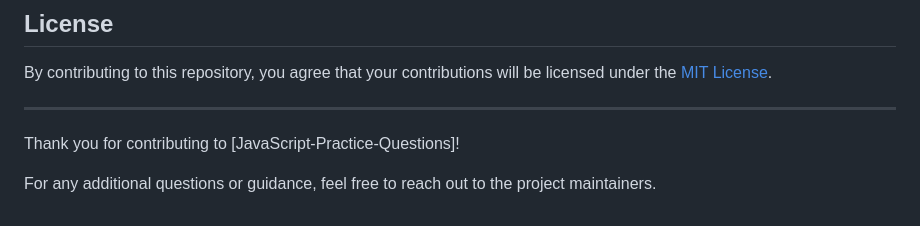
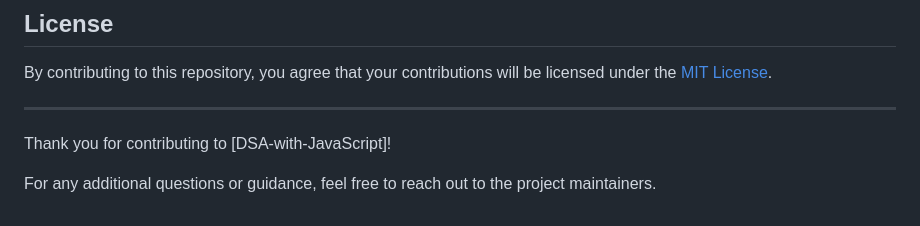
Before and after one commit to annuk123/DSA-with-JavaScript, a Markdown page: CONTRIBUTING.MD, the part around the change printed below. Rendered like a GitHub page.

```diff
--- a/CONTRIBUTING.MD
+++ b/CONTRIBUTING.MD
@@ -123,6 +113,6 @@ By contributing to this repository, you agree that your contributions will be li
 
 ---
 
-Thank you for contributing to [JavaScript-Practice-Questions]!
+Thank you for contributing to [DSA-with-JavaScript]!
 
 For any additional questions or guidance, feel free to reach out to the project maintainers.
```
Also changed, not shown: other parts of CONTRIBUTING.MD (+1 -11 lines).
